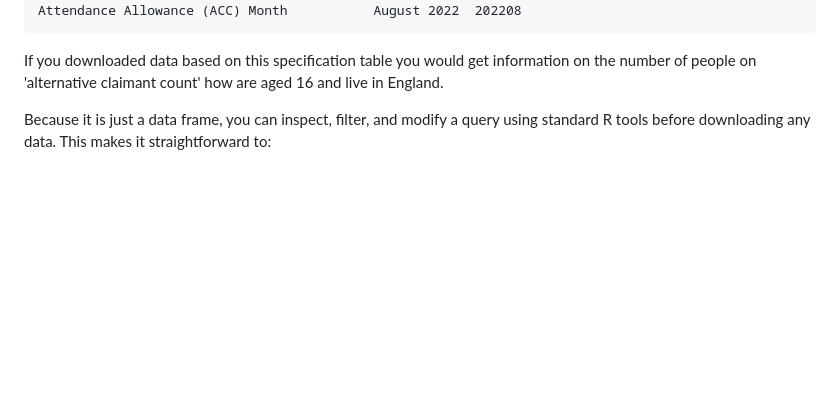
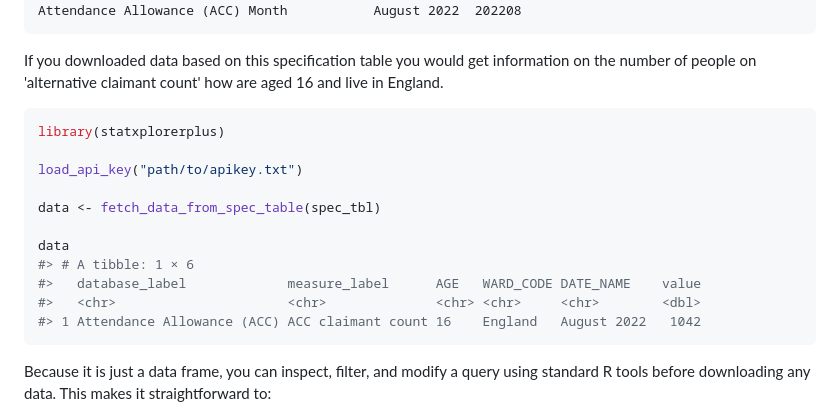
Before and after one commit to eboatlat/statxplorerplus, a Markdown page: README.md, the part around the change. Rendered like a GitHub page; blank space fills up the shorter version.

Commit message:
Add example API download code to spec table section in README
Co-Authored-By: Claude Sonnet 4.6 <noreply@anthropic.com>

````diff
--- a/README.md
+++ b/README.md
@@ -27,6 +27,20 @@ produces a spec table with three rows — one per selected value:
 ```
 
 If you downloaded data based on this specification table you would get information on the number of people on 'alternative claimant count' how are aged 16 and live in England.
+
+```r
+library(statxplorerplus)
+
+load_api_key("path/to/apikey.txt")
+
+data <- fetch_data_from_spec_table(spec_tbl)
+
+data
+#> # A tibble: 1 × 6
+#>   database_label             measure_label      AGE   WARD_CODE DATE_NAME    value
+#>   <chr>                      <chr>              <chr> <chr>     <chr>        <dbl>
+#> 1 Attendance Allowance (ACC) ACC claimant count 16    England   August 2022   1042
+```
 
 Because it is just a data frame, you can inspect, filter, and modify a
 query using standard R tools before downloading any data. This makes it
````
